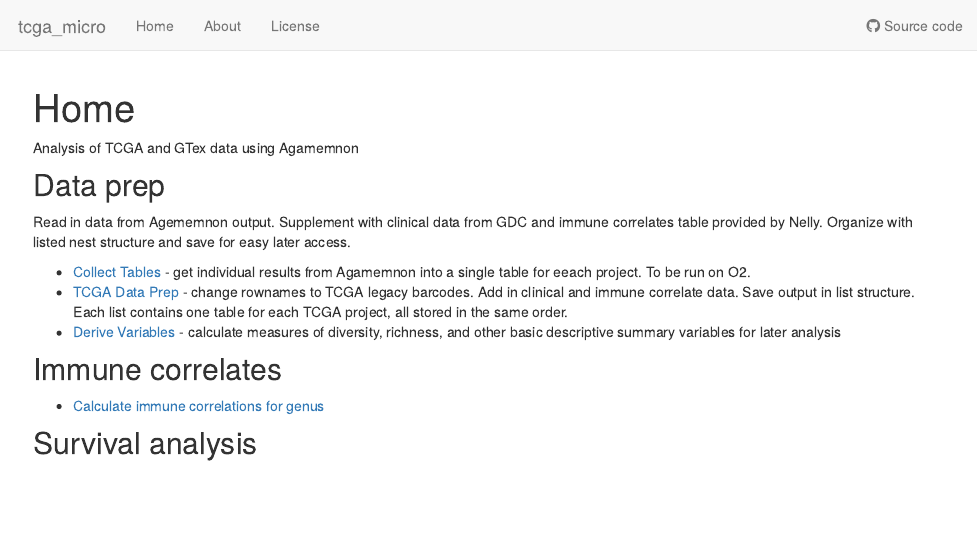
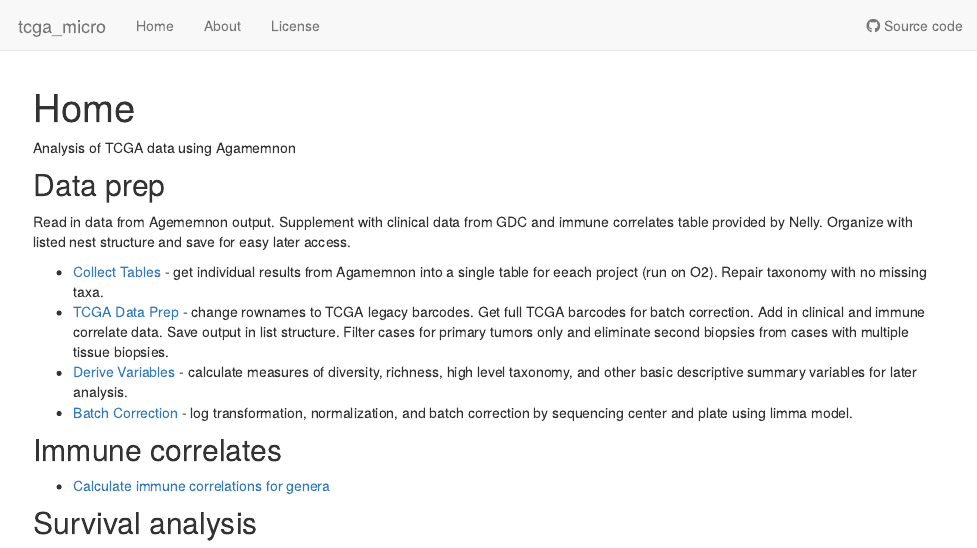
Before and after one commit to mleukam/tcga_micro, an R Markdown document (analysis/index.Rmd): the page in a window 1100 px wide, from its top. Rendered offline with R 4.5, knitr and Pandoc, with nearby package versions; drawn as R Markdown's standard HTML page in place of the format the file asks for.

Commit message:
wflow_publish(c("analysis/index.Rmd", "analysis/license.Rmd",     "analysis/about.Rmd"))

```diff
--- a/analysis/index.Rmd
+++ b/analysis/index.Rmd
@@ -8,7 +8,7 @@ editor_options:
   chunk_output_type: console
 ---
 
-Analysis of TCGA and GTex data using Agamemnon
+Analysis of TCGA data using Agamemnon
 
 ## Data prep
 
@@ -16,12 +16,13 @@ Read in data from Agememnon output. Supplement with clinical data from GDC and
 immune correlates table provided by Nelly. Organize with listed nest structure
 and save for easy later access.
 
-* [Collect Tables](collect_tables.html) - get individual results from Agamemnon into a single table for eeach project. To be run on O2.
-* [TCGA Data Prep](tcga_data_prep.html) - change rownames to TCGA legacy barcodes. Add in clinical and immune correlate data. Save output in list structure. Each list contains one table for each TCGA project, all stored in the same order.
-* [Derive Variables](derive_vars.html) - calculate measures of diversity, richness, and other basic descriptive summary variables for later analysis
+* [Collect Tables](collect_tables.html) - get individual results from Agamemnon into a single table for eeach project (run on O2). Repair taxonomy with no missing taxa.
+* [TCGA Data Prep](tcga_data_prep.html) - change rownames to TCGA legacy barcodes. Get full TCGA barcodes for batch correction. Add in clinical and immune correlate data. Save output in list structure. Filter cases for primary tumors only and eliminate second biopsies from cases with multiple tissue biopsies.
+* [Derive Variables](derive_vars.html) - calculate measures of diversity, richness, high level taxonomy, and other basic descriptive summary variables for later analysis.
+* [Batch Correction](batch_correction.Rmd) - log transformation, normalization, and batch correction by sequencing center and plate using limma model.
 
 ## Immune correlates
 
-* [Calculate immune correlations for genus](genus_models.html)
+* [Calculate immune correlations for genera](genus_models.html)
 
 ## Survival analysis
```
Also changed, not shown: analysis/about.Rmd (+1 -1 lines), analysis/license.Rmd (+1 -12 lines).
